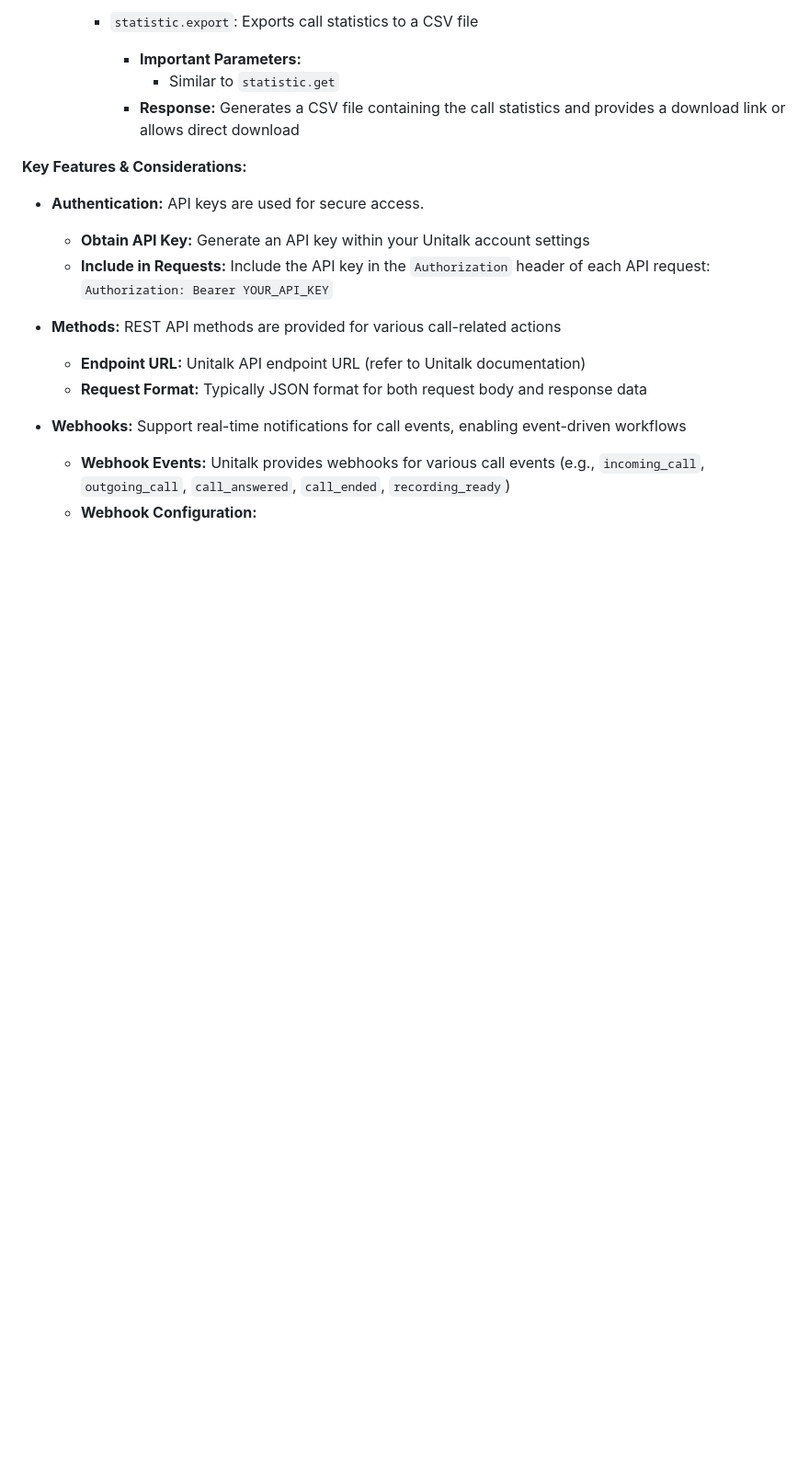
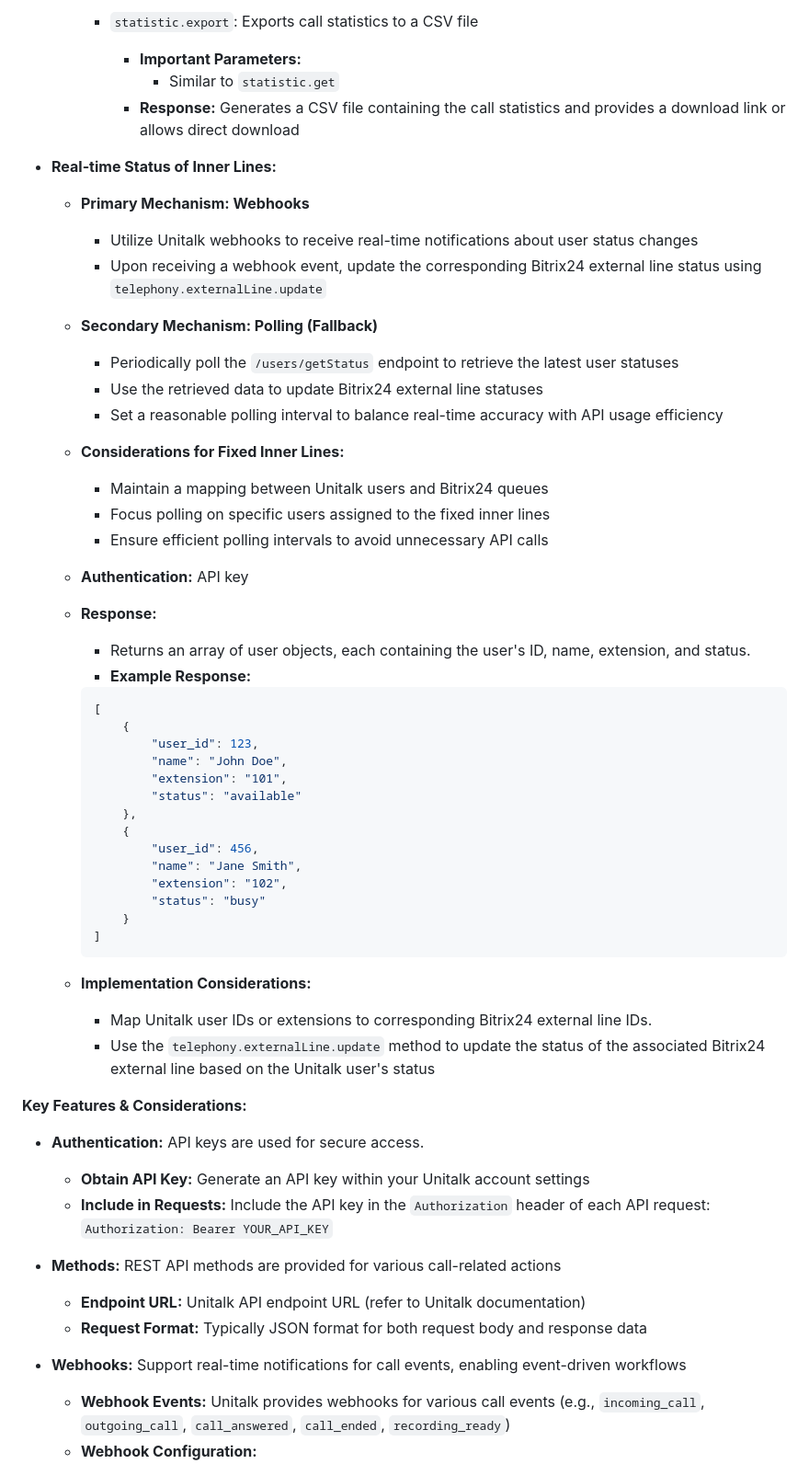
Before and after one commit to YaboiET/unitalk_bitrix24, a Markdown page: API_NOTES.md, the part around one of its changes. Shown at 92% size. Drawn GitHub-style; blank space fills up the shorter version.

Commit message:
API_NOTES.md Refined and clarifications added

````diff
--- a/API_NOTES.md
+++ b/API_NOTES.md
@@ -471,6 +502,48 @@
                 * Similar to `statistic.get`
             * **Response:** Generates a CSV file containing the call statistics and provides a download link or allows direct download
 
+
+* **Real-time Status of Inner Lines:**
+    * **Primary Mechanism: Webhooks**
+        * Utilize Unitalk webhooks to receive real-time notifications about user status changes
+        * Upon receiving a webhook event, update the corresponding Bitrix24 external line status using `telephony.externalLine.update`
+
+    * **Secondary Mechanism: Polling (Fallback)**
+        * Periodically poll the `/users/getStatus` endpoint to retrieve the latest user statuses
+        * Use the retrieved data to update Bitrix24 external line statuses
+        * Set a reasonable polling interval to balance real-time accuracy with API usage efficiency
+
+    * **Considerations for Fixed Inner Lines:**
+        * Maintain a mapping between Unitalk users and Bitrix24 queues
+        * Focus polling on specific users assigned to the fixed inner lines
+        * Ensure efficient polling intervals to avoid unnecessary API calls
+    * **Authentication:** API key
+    * **Response:**
+        * Returns an array of user objects, each containing the user's ID, name, extension, and status.
+        * **Example Response:**
+
+        ```json
+        [
+            {
+                "user_id": 123,
+                "name": "John Doe",
+                "extension": "101",
+                "status": "available"
+            },
+            {
+                "user_id": 456,
+                "name": "Jane Smith",
+                "extension": "102",
+                "status": "busy"
+            }
+        ]
+        ```
+
+    * **Implementation Considerations:**
+        * Map Unitalk user IDs or extensions to corresponding Bitrix24 external line IDs.
+        * Use the `telephony.externalLine.update` method to update the status of the associated Bitrix24 external line based on the Unitalk user's status
+
+
 **Key Features & Considerations:**
 
 * **Authentication:** API keys are used for secure access.
````
Also changed, not shown: other parts of API_NOTES.md (+41 -0 lines).
